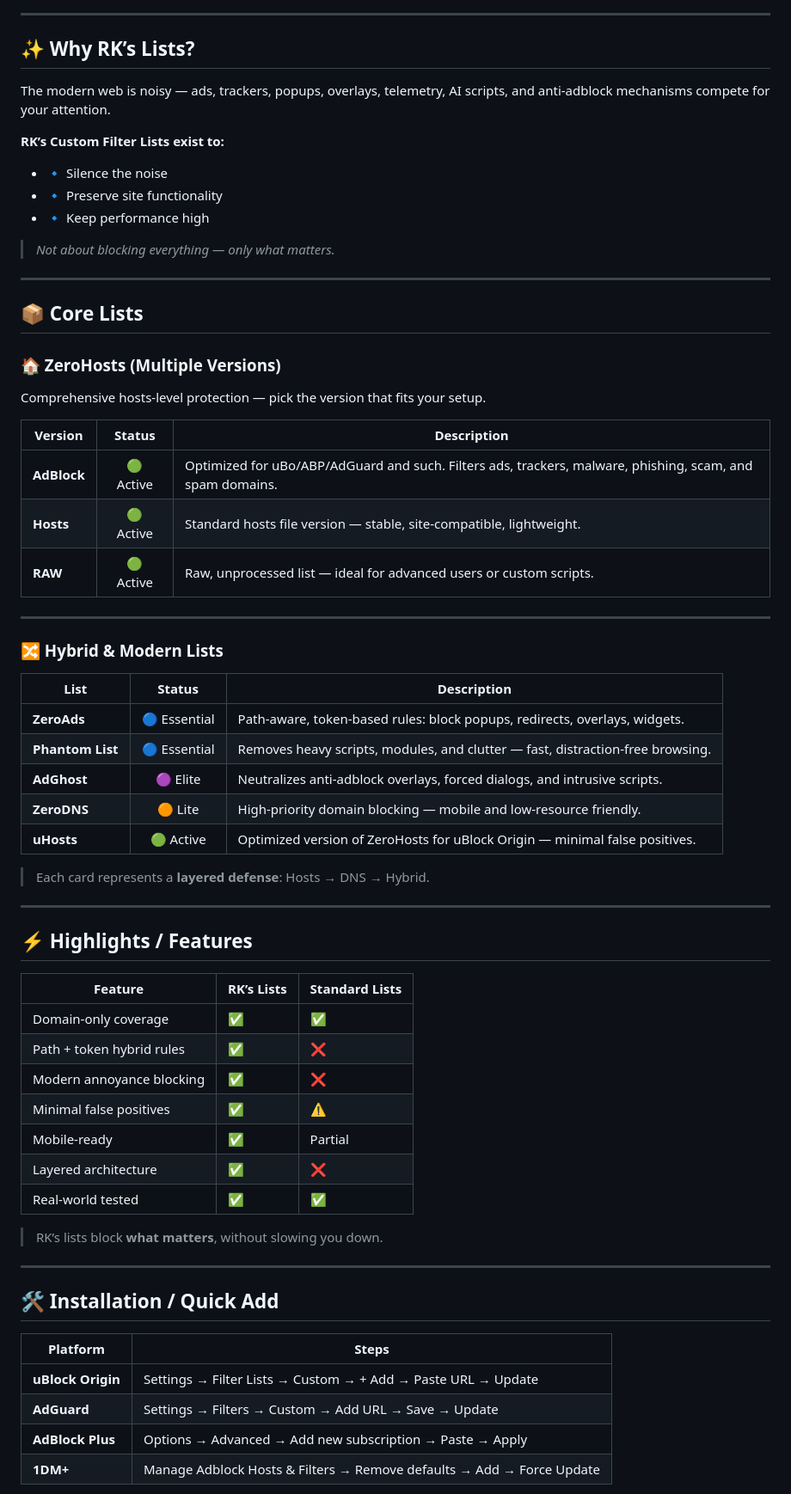
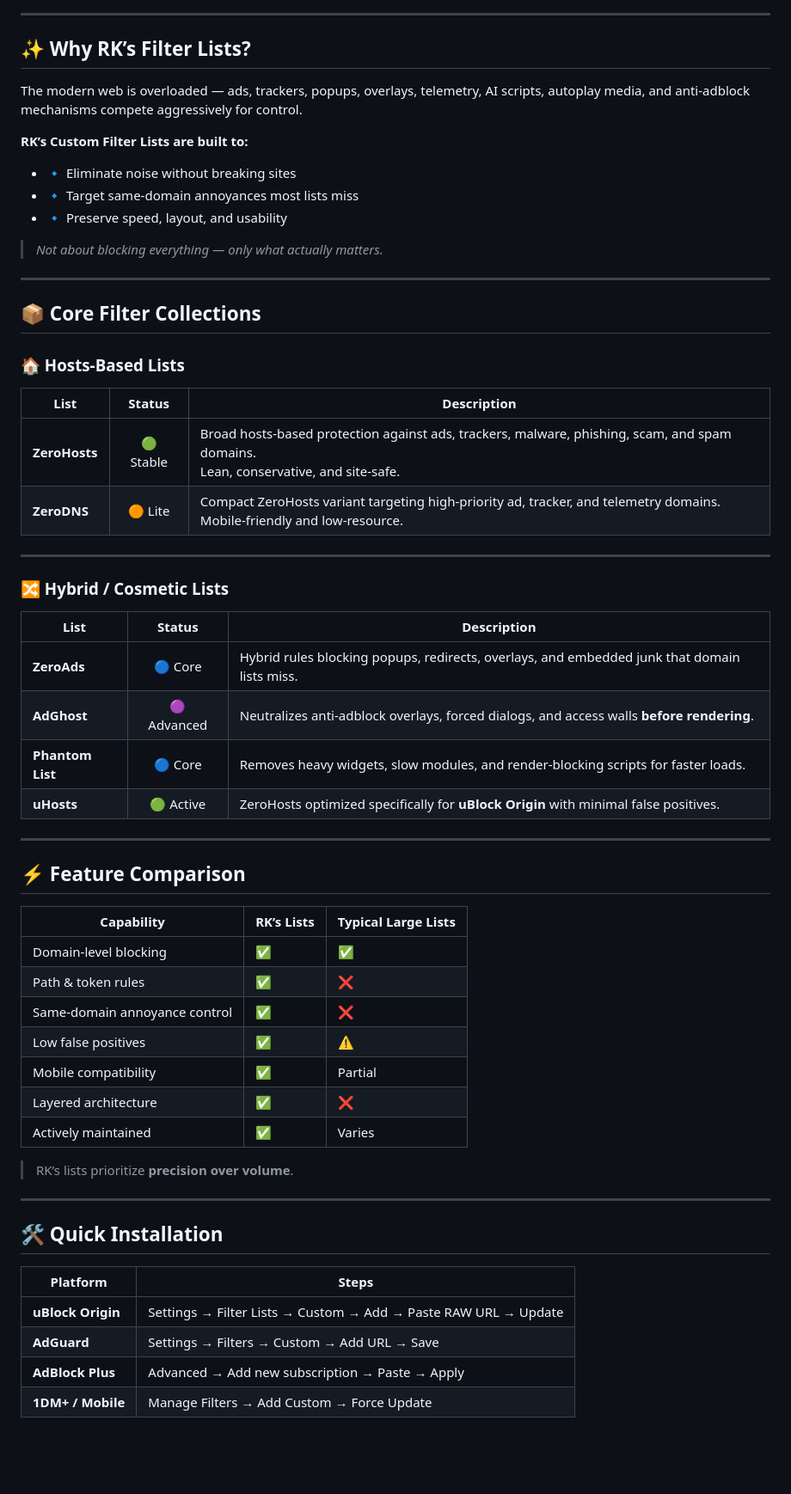
Before and after one commit to rimon3134/Filters, a Markdown page: README.md, the part around one of its changes. Shown at 86% size. Drawn GitHub-style; blank space fills up the shorter version.

Commit message:
Revise README.md for clarity and formatting
Updated README.md for improved clarity and formatting.

```diff
--- a/README.md
+++ b/README.md
@@ -19,67 +22,64 @@ Take full control of your web experience. ⚡
 
 ---
 
-## ✨ Why RK’s Lists?
-The modern web is noisy — ads, trackers, popups, overlays, telemetry, AI scripts, and anti-adblock mechanisms compete for your attention.
+## ✨ Why RK’s Filter Lists?
 
-**RK’s Custom Filter Lists exist to:**
-- 🔹 Silence the noise
-- 🔹 Preserve site functionality
-- 🔹 Keep performance high
+The modern web is overloaded — ads, trackers, popups, overlays, telemetry, AI scripts, autoplay media, and anti-adblock mechanisms compete aggressively for control.
 
-> _Not about blocking everything — only what matters._
+**RK’s Custom Filter Lists are built to:**
+
+- 🔹 Eliminate noise without breaking sites
+- 🔹 Target same-domain annoyances most lists miss
+- 🔹 Preserve speed, layout, and usability
+
+> _Not about blocking everything — only what actually matters._
 
 ---
 
-## 📦 Core Lists
+## 📦 Core Filter Collections
 
-### 🏠 ZeroHosts (Multiple Versions)
+### 🏠 Hosts-Based Lists
 
-Comprehensive hosts-level protection — pick the version that fits your setup.
-
-| Version | Status | Description |
-|---------|:------:|-------------|
-| **AdBlock** | 🟢 Active | Optimized for uBo/ABP/AdGuard and such. Filters ads, trackers, malware, phishing, scam, and spam domains. |
-| **Hosts** | 🟢 Active | Standard hosts file version — stable, site-compatible, lightweight. |
-| **RAW** | 🟢 Active | Raw, unprocessed list — ideal for advanced users or custom scripts. |
+| List | Status | Description |
+|------|:------:|-------------|
+| **ZeroHosts** | 🟢 Stable | Broad hosts-based protection against ads, trackers, malware, phishing, scam, and spam domains.<br>Lean, conservative, and site-safe. |
+| **ZeroDNS** | 🟠 Lite | Compact ZeroHosts variant targeting high-priority ad, tracker, and telemetry domains.<br>Mobile-friendly and low-resource. |
 
 ---
 
-### 🔀 Hybrid & Modern Lists
+### 🔀 Hybrid / Cosmetic Lists
 
 | List | Status | Description |
 |------|:------:|-------------|
-| **ZeroAds** | 🔵 Essential | Path-aware, token-based rules: block popups, redirects, overlays, widgets. |
-| **Phantom List** | 🔵 Essential | Removes heavy scripts, modules, and clutter — fast, distraction-free browsing. |
-| **AdGhost** | 🟣 Elite | Neutralizes anti-adblock overlays, forced dialogs, and intrusive scripts. |
-| **ZeroDNS** | 🟠 Lite | High-priority domain blocking — mobile and low-resource friendly. |
-| **uHosts** | 🟢 Active | Optimized version of ZeroHosts for uBlock Origin — minimal false positives. |
-
-> Each card represents a **layered defense**: Hosts → DNS → Hybrid.
+| **ZeroAds** | 🔵 Core | Hybrid rules blocking popups, redirects, overlays, and embedded junk that domain lists miss. |
+| **AdGhost** | 🟣 Advanced | Neutralizes anti-adblock overlays, forced dialogs, and access walls **before rendering**. |
+| **Phantom List** | 🔵 Core | Removes heavy widgets, slow modules, and render-blocking scripts for faster loads. |
+| **uHosts** | 🟢 Active | ZeroHosts optimized specifically for **uBlock Origin** with minimal false positives. |
 
 ---
 
-## ⚡ Highlights / Features
-| Feature | RK’s Lists | Standard Lists |
-|---------|------------|----------------|
-| Domain-only coverage | ✅ | ✅ |
-| Path + token hybrid rules | ✅ | ❌ |
-| Modern annoyance blocking | ✅ | ❌ |
-| Minimal false positives | ✅ | ⚠️ |
-| Mobile-ready | ✅ | Partial |
+## ⚡ Feature Comparison
+
+| Capability | RK’s Lists | Typical Large Lists |
+|----------|------------|---------------------|
+| Domain-level blocking | ✅ | ✅ |
+| Path & token rules | ✅ | ❌ |
+| Same-domain annoyance control | ✅ | ❌ |
+| Low false positives | ✅ | ⚠️ |
+| Mobile compatibility | ✅ | Partial |
 | Layered architecture | ✅ | ❌ |
-| Real-world tested | ✅ | ✅ |
+| Actively maintained | ✅ | Varies |
 
-> RK’s lists block **what matters**, without slowing you down.
+> RK’s lists prioritize **precision over volume**.
 
 ---
 
-## 🛠️ Installation / Quick Add
+## 🛠️ Quick Installation
 
 | Platform | Steps |
-|----------|-------|
-| **uBlock Origin** | Settings → Filter Lists → Custom → + Add → Paste URL → Update |
-| **AdGuard** | Settings → Filters → Custom → Add URL → Save → Update |
-| **AdBlock Plus** | Options → Advanced → Add new subscription → Paste → Apply |
-| **1DM+** | Manage Adblock Hosts & Filters → Remove defaults → Add → Force Update |
+|--------|-------|
+| **uBlock Origin** | Settings → Filter Lists → Custom → Add → Paste RAW URL → Update |
+| **AdGuard** | Settings → Filters → Custom → Add URL → Save |
+| **AdBlock Plus** | Advanced → Add new subscription → Paste → Apply |
+| **1DM+ / Mobile** | Manage Filters → Add Custom → Force Update |
 
```
Also changed, not shown: other parts of README.md (+47 -31 lines).
